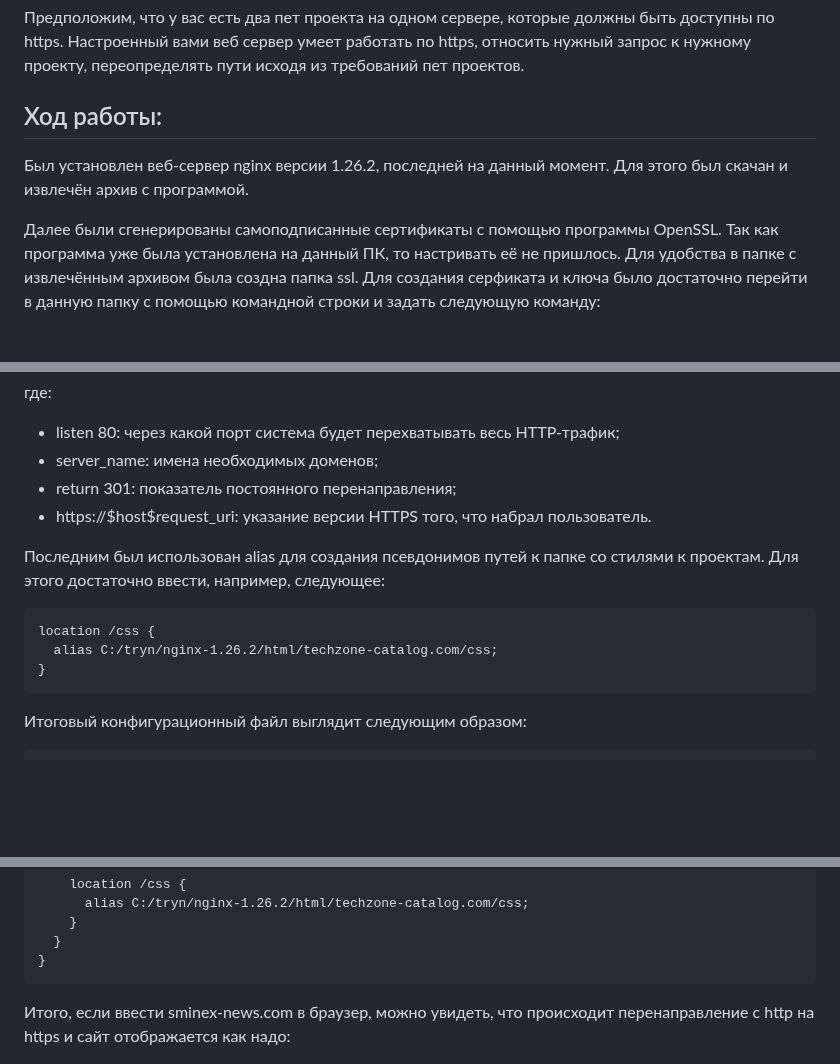
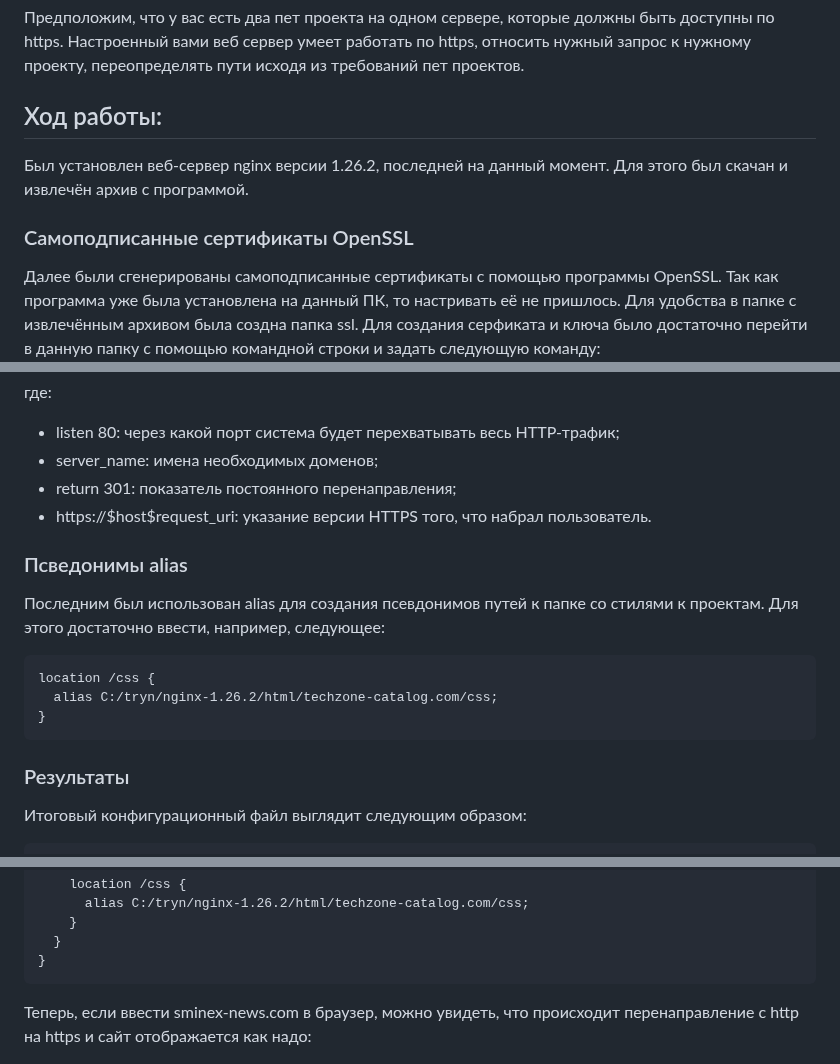
Before and after one commit to elyaroman/cloud-systems-and-technologies, a Markdown page: lab1/README.md, 3 parts joined by grey strips. Rendered like a GitHub page; blank space fills up the shorter version.

````diff
--- a/lab1/README.md
+++ b/lab1/README.md
@@ -10,8 +10,10 @@
 Предположим, что у вас есть два пет проекта на одном сервере, которые должны быть доступны по https. Настроенный вами веб сервер умеет работать по https, относить нужный запрос к нужному проекту, переопределять пути исходя из требований пет проектов.
 
 ## Ход работы:
+
 Был установлен веб-сервер nginx версии 1.26.2, последней на данный момент. Для этого был скачан и извлечён архив с программой.
 
+### Самоподписанные сертификаты OpenSSL
 Далее были сгенерированы самоподписанные сертификаты с помощью программы OpenSSL. Так как программа уже была установлена на данный ПК, то настривать её не пришлось. Для удобства в папке с извлечённым архивом была создна папка ssl. Для создания серфиката и ключа было достаточно перейти в данную папку с помощью командной строки и задать следующую команду:
 ```
 openssl req -x509 -sha256 -nodes -days 365 -newkey rsa:2048 -keyout privateKey.key -out certificate.crt
@@ -54,12 +58,16 @@ server {
 - return 301: показатель постоянного перенаправления;
 - https://$host$request_uri: указание версии HTTPS того, что набрал пользователь.
 
+### Псведонимы alias
+
 Последним был использован alias для создания псевдонимов путей к папке со стилями к проектам. Для этого достаточно ввести, например, следующее:
 ```
 location /css {
   alias C:/tryn/nginx-1.26.2/html/techzone-catalog.com/css;
 }
 ```
+### Результаты
+
 Итоговый конфигурационный файл выглядит следующим образом:
 ```
 http {
@@ -105,7 +113,7 @@ http {
 }
 ```
 
-Итого, если ввести sminex-news.com в браузер, можно увидеть, что происходит перенаправление с http на https и сайт отображается как надо:
+Теперь, если ввести sminex-news.com в браузер, можно увидеть, что происходит перенаправление с http на https и сайт отображается как надо:
 
 ![sminex-news.com](screenshots/sminex-news.png)
 Аналогично и со вторым доменом techzone-catalog.com:
````
Also changed, not shown: other parts of lab1/README.md (+48 -0 lines).
